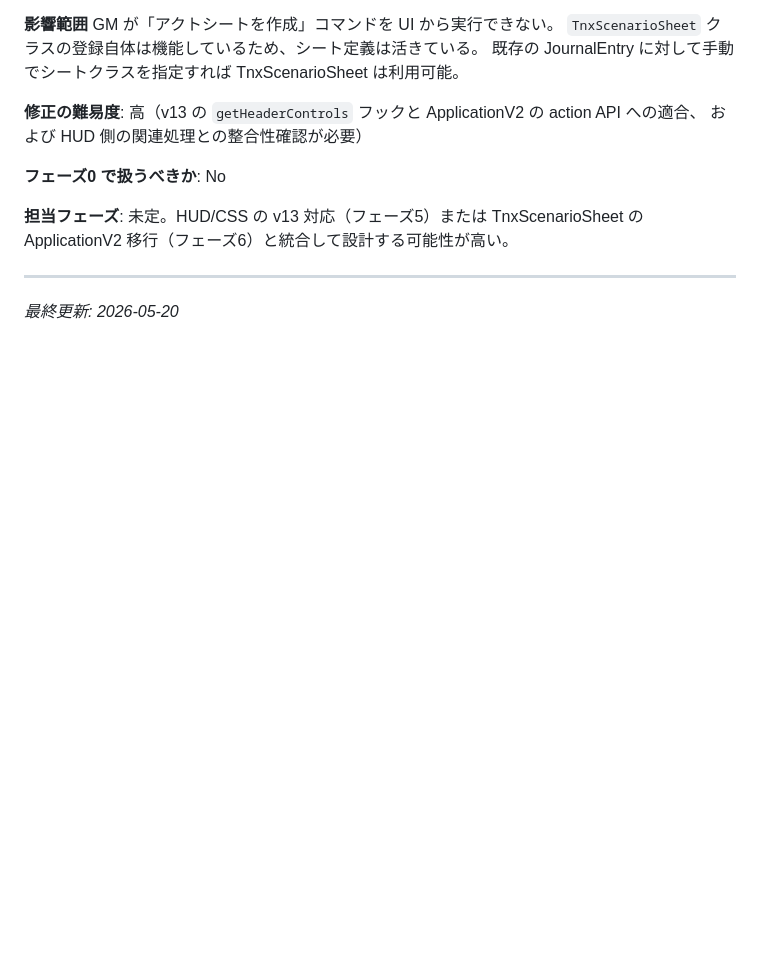
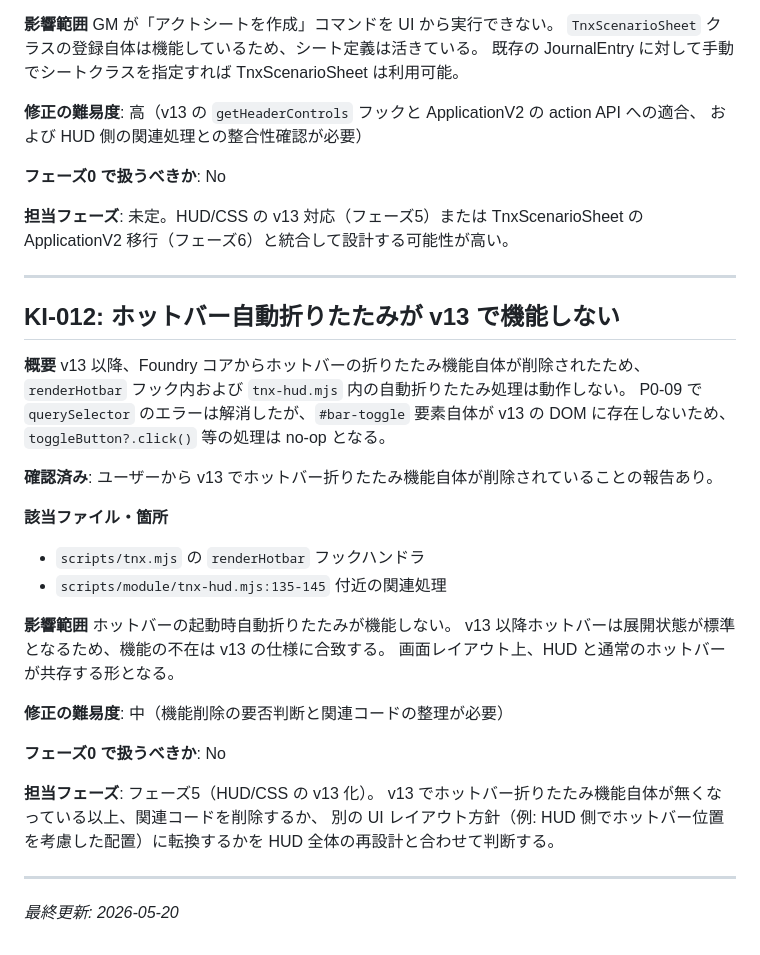
Before and after one commit to PearlAwatsuki/TNX-for-FVTT, a Markdown page: docs/KNOWN_ISSUES.md, the part around the change. Drawn GitHub-style; blank space fills up the shorter version.

Commit message:
Add KI-012 for v13 hotbar collapse feature removal
Co-Authored-By: Claude Sonnet 4.6 <noreply@anthropic.com>

```diff
--- a/docs/KNOWN_ISSUES.md
+++ b/docs/KNOWN_ISSUES.md
@@ -273,4 +273,34 @@ ApplicationV2 移行（フェーズ6）と統合して設計する可能性が
 
 ---
 
+## KI-012: ホットバー自動折りたたみが v13 で機能しない
+
+**概要**
+v13 以降、Foundry コアからホットバーの折りたたみ機能自体が削除されたため、
+`renderHotbar` フック内および `tnx-hud.mjs` 内の自動折りたたみ処理は動作しない。
+P0-09 で `querySelector` のエラーは解消したが、`#bar-toggle` 要素自体が v13 の
+DOM に存在しないため、`toggleButton?.click()` 等の処理は no-op となる。
+
+**確認済み**: ユーザーから v13 でホットバー折りたたみ機能自体が削除されていることの報告あり。
+
+**該当ファイル・箇所**
+- `scripts/tnx.mjs` の `renderHotbar` フックハンドラ
+- `scripts/module/tnx-hud.mjs:135-145` 付近の関連処理
+
+**影響範囲**
+ホットバーの起動時自動折りたたみが機能しない。
+v13 以降ホットバーは展開状態が標準となるため、機能の不在は v13 の仕様に合致する。
+画面レイアウト上、HUD と通常のホットバーが共存する形となる。
+
+**修正の難易度**: 中（機能削除の要否判断と関連コードの整理が必要）
+
+**フェーズ0 で扱うべきか**: No
+
+**担当フェーズ**: フェーズ5（HUD/CSS の v13 化）。
+v13 でホットバー折りたたみ機能自体が無くなっている以上、関連コードを削除するか、
+別の UI レイアウト方針（例: HUD 側でホットバー位置を考慮した配置）に転換するかを
+HUD 全体の再設計と合わせて判断する。
+
+---
+
 *最終更新: 2026-05-20*
```
Also changed, not shown: docs/PHASE_0_TASKS.md (+5 -0 lines), docs/V13_MIGRATION_NOTES.md (+7 -2 lines).
